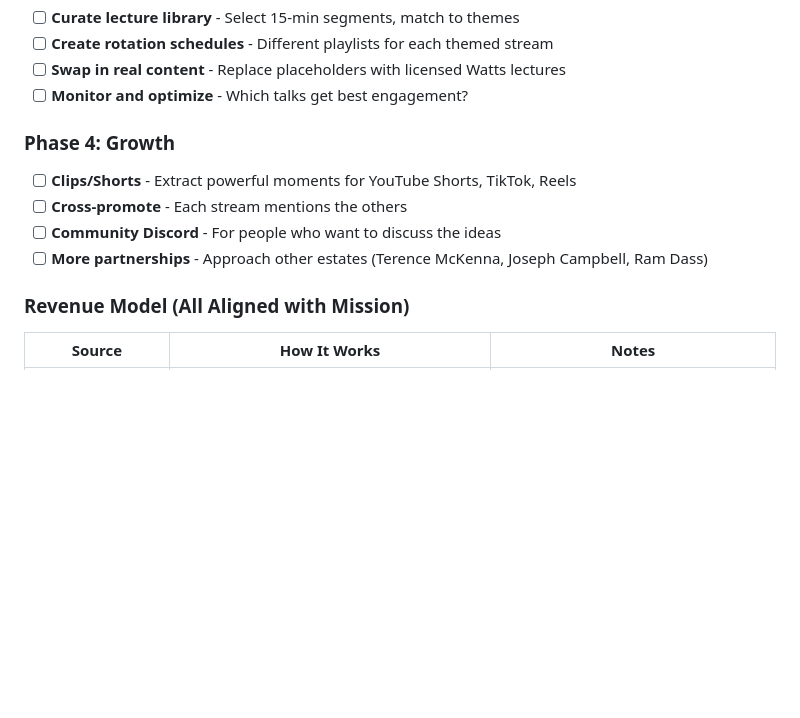
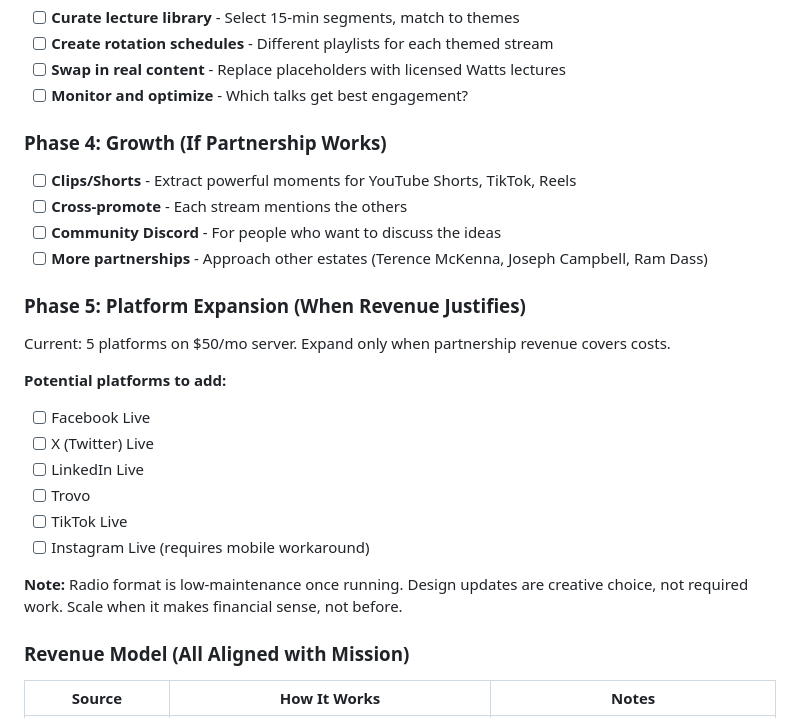
Before and after one commit to ldraney/lofi-stream-docs, a Markdown page: CLAUDE.md, the part around the change. Rendered like a GitHub page; blank space fills up the shorter version.

Commit message:
Add Phase 5: platform expansion when revenue justifies
- Keep current 5 platforms at $50/mo baseline
- List potential expansion targets (Facebook, X, LinkedIn, etc.)
- Emphasize low-maintenance radio format
- Scale only when partnership revenue covers costs

🤖 Generated with [Claude Code](https://claude.com/claude-code)

Co-Authored-By: Claude Opus 4.5 <noreply@anthropic.com>

```diff
--- a/CLAUDE.md
+++ b/CLAUDE.md
@@ -243,12 +243,26 @@ The partnership allows up to 15 minutes of content per segment. We turn this int
 - [ ] **Swap in real content** - Replace placeholders with licensed Watts lectures
 - [ ] **Monitor and optimize** - Which talks get best engagement?
 
-### Phase 4: Growth
+### Phase 4: Growth (If Partnership Works)
 
 - [ ] **Clips/Shorts** - Extract powerful moments for YouTube Shorts, TikTok, Reels
 - [ ] **Cross-promote** - Each stream mentions the others
 - [ ] **Community Discord** - For people who want to discuss the ideas
 - [ ] **More partnerships** - Approach other estates (Terence McKenna, Joseph Campbell, Ram Dass)
+
+### Phase 5: Platform Expansion (When Revenue Justifies)
+
+Current: 5 platforms on $50/mo server. Expand only when partnership revenue covers costs.
+
+**Potential platforms to add:**
+- [ ] Facebook Live
+- [ ] X (Twitter) Live
+- [ ] LinkedIn Live
+- [ ] Trovo
+- [ ] TikTok Live
+- [ ] Instagram Live (requires mobile workaround)
+
+**Note:** Radio format is low-maintenance once running. Design updates are creative choice, not required work. Scale when it makes financial sense, not before.
 
 ### Revenue Model (All Aligned with Mission)
 
```
